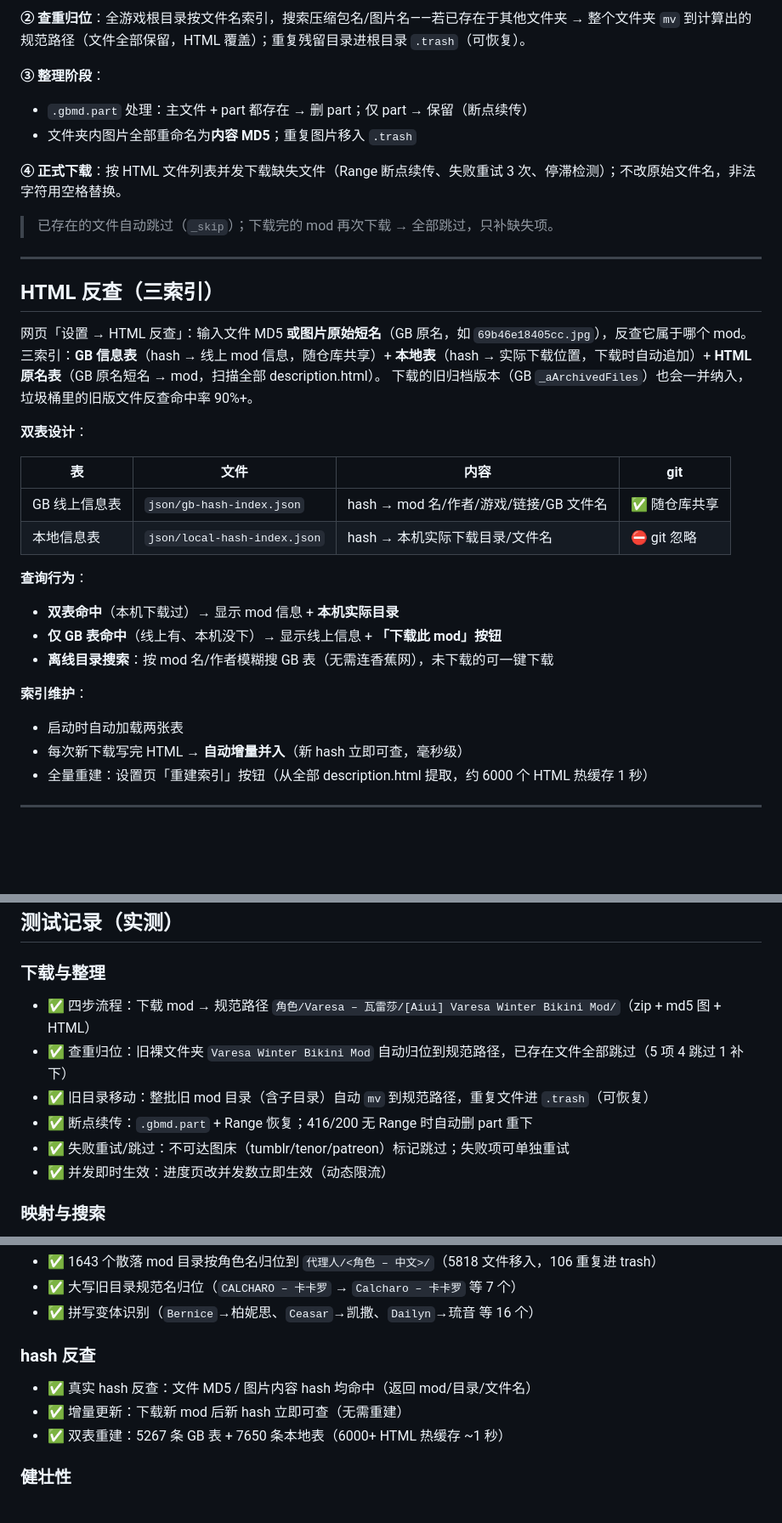
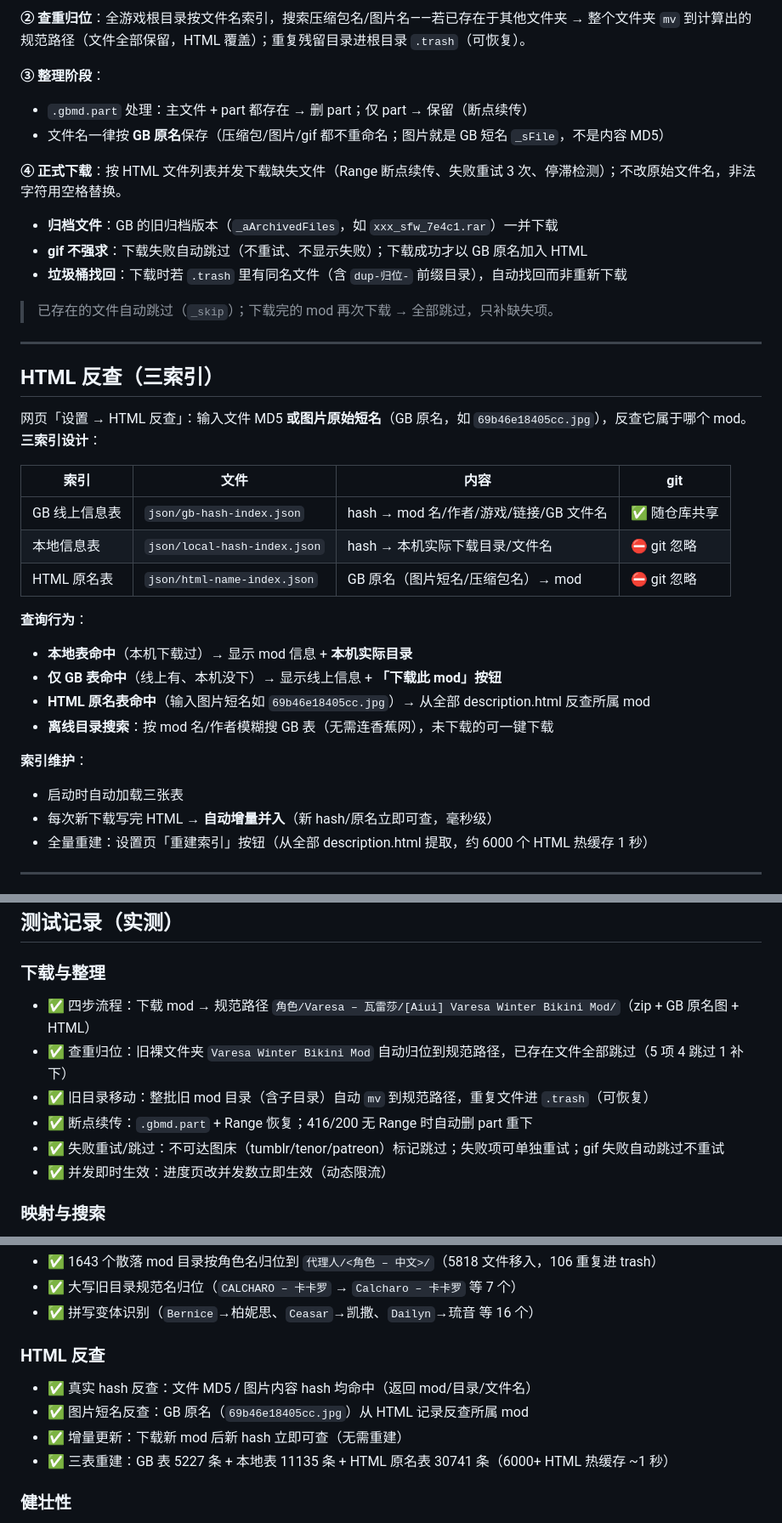
Before and after one commit to EIGHTfs/gamebanana-mods-downloader-server, a Markdown page: README.md, 3 parts joined by grey strips. Shown at 85% size. GitHub-like rendering; blank space fills up the shorter version.

Commit message:
docs: README 修正——图片按 GB 原名不重命名、HTML 反查三索引、归档文件/gif 跳过/垃圾桶找回说明、映射规模 137/736

```diff
--- a/README.md
+++ b/README.md
@@ -159,9 +159,12 @@ node server/app.js
 
 **③ 整理阶段**：
 - `.gbmd.part` 处理：主文件 + part 都存在 → 删 part；仅 part → 保留（断点续传）
-- 文件夹内图片全部重命名为**内容 MD5**；重复图片移入 `.trash`
+- 文件名一律按 **GB 原名**保存（压缩包/图片/gif 都不重命名；图片就是 GB 短名 `_sFile`，不是内容 MD5）
 
 **④ 正式下载**：按 HTML 文件列表并发下载缺失文件（Range 断点续传、失败重试 3 次、停滞检测）；不改原始文件名，非法字符用空格替换。
+- **归档文件**：GB 的旧归档版本（`_aArchivedFiles`，如 `xxx_sfw_7e4c1.rar`）一并下载
+- **gif 不强求**：下载失败自动跳过（不重试、不显示失败）；下载成功才以 GB 原名加入 HTML
+- **垃圾桶找回**：下载时若 `.trash` 里有同名文件（含 `dup-归位-` 前缀目录），自动找回而非重新下载
 
 > 已存在的文件自动跳过（`_skip`）；下载完的 mod 再次下载 → 全部跳过，只补缺失项。
 
@@ -170,24 +173,23 @@ node server/app.js
 ## HTML 反查（三索引）
 
 网页「设置 → HTML 反查」：输入文件 MD5 **或图片原始短名**（GB 原名，如 `69b46e18405cc.jpg`），反查它属于哪个 mod。
-三索引：**GB 信息表**（hash → 线上 mod 信息，随仓库共享）+ **本地表**（hash → 实际下载位置，下载时自动追加）+ **HTML 原名表**（GB 原名短名 → mod，扫描全部 description.html）。
-下载的旧归档版本（GB `_aArchivedFiles`）也会一并纳入，垃圾桶里的旧版文件反查命中率 90%+。
+**三索引设计**：
 
-**双表设计**：
-
-| 表 | 文件 | 内容 | git |
+| 索引 | 文件 | 内容 | git |
 |---|---|---|---|
 | GB 线上信息表 | `json/gb-hash-index.json` | hash → mod 名/作者/游戏/链接/GB 文件名 | ✅ 随仓库共享 |
 | 本地信息表 | `json/local-hash-index.json` | hash → 本机实际下载目录/文件名 | ⛔ git 忽略 |
+| HTML 原名表 | `json/html-name-index.json` | GB 原名（图片短名/压缩包名）→ mod | ⛔ git 忽略 |
 
 **查询行为**：
-- **双表命中**（本机下载过）→ 显示 mod 信息 + **本机实际目录**
+- **本地表命中**（本机下载过）→ 显示 mod 信息 + **本机实际目录**
 - **仅 GB 表命中**（线上有、本机没下）→ 显示线上信息 + **「下载此 mod」按钮**
+- **HTML 原名表命中**（输入图片短名如 `69b46e18405cc.jpg`）→ 从全部 description.html 反查所属 mod
 - **离线目录搜索**：按 mod 名/作者模糊搜 GB 表（无需连香蕉网），未下载的可一键下载
 
 **索引维护**：
-- 启动时自动加载两张表
-- 每次新下载写完 HTML → **自动增量并入**（新 hash 立即可查，毫秒级）
+- 启动时自动加载三张表
+- 每次新下载写完 HTML → **自动增量并入**（新 hash/原名立即可查，毫秒级）
 - 全量重建：设置页「重建索引」按钮（从全部 description.html 提取，约 6000 个 HTML 热缓存 1 秒）
 
 ---
@@ -213,11 +215,11 @@ npm run dist:linux   # Linux (AppImage/deb)
 ## 测试记录（实测）
 
 ### 下载与整理
-- ✅ 四步流程：下载 mod → 规范路径 `角色/Varesa – 瓦雷莎/[Aiui] Varesa Winter Bikini Mod/`（zip + md5 图 + HTML）
+- ✅ 四步流程：下载 mod → 规范路径 `角色/Varesa – 瓦雷莎/[Aiui] Varesa Winter Bikini Mod/`（zip + GB 原名图 + HTML）
 - ✅ 查重归位：旧裸文件夹 `Varesa Winter Bikini Mod` 自动归位到规范路径，已存在文件全部跳过（5 项 4 跳过 1 补下）
 - ✅ 旧目录移动：整批旧 mod 目录（含子目录）自动 `mv` 到规范路径，重复文件进 `.trash`（可恢复）
 - ✅ 断点续传：`.gbmd.part` + Range 恢复；416/200 无 Range 时自动删 part 重下
-- ✅ 失败重试/跳过：不可达图床（tumblr/tenor/patreon）标记跳过；失败项可单独重试
+- ✅ 失败重试/跳过：不可达图床（tumblr/tenor/patreon）标记跳过；失败项可单独重试；gif 失败自动跳过不重试
 - ✅ 并发即时生效：进度页改并发数立即生效（动态限流）
 
 ### 映射与搜索
@@ -230,10 +232,11 @@ npm run dist:linux   # Linux (AppImage/deb)
 - ✅ 大写旧目录规范名归位（`CALCHARO – 卡卡罗` → `Calcharo – 卡卡罗` 等 7 个）
 - ✅ 拼写变体识别（`Bernice`→柏妮思、`Ceasar`→凯撒、`Dailyn`→琉音 等 16 个）
 
-### hash 反查
+### HTML 反查
 - ✅ 真实 hash 反查：文件 MD5 / 图片内容 hash 均命中（返回 mod/目录/文件名）
+- ✅ 图片短名反查：GB 原名（`69b46e18405cc.jpg`）从 HTML 记录反查所属 mod
 - ✅ 增量更新：下载新 mod 后新 hash 立即可查（无需重建）
-- ✅ 双表重建：5267 条 GB 表 + 7650 条本地表（6000+ HTML 热缓存 ~1 秒）
+- ✅ 三表重建：GB 表 5227 条 + 本地表 11135 条 + HTML 原名表 30741 条（6000+ HTML 热缓存 ~1 秒）
 
 ### 健壮性
 - ✅ 恢复任务崩溃修复：目标目录已被移走 → 标记跳过（不再 ENOENT 崩溃）；写流 error 监听兜底
```
Also changed, not shown: other parts of README.md (+3 -3 lines).
